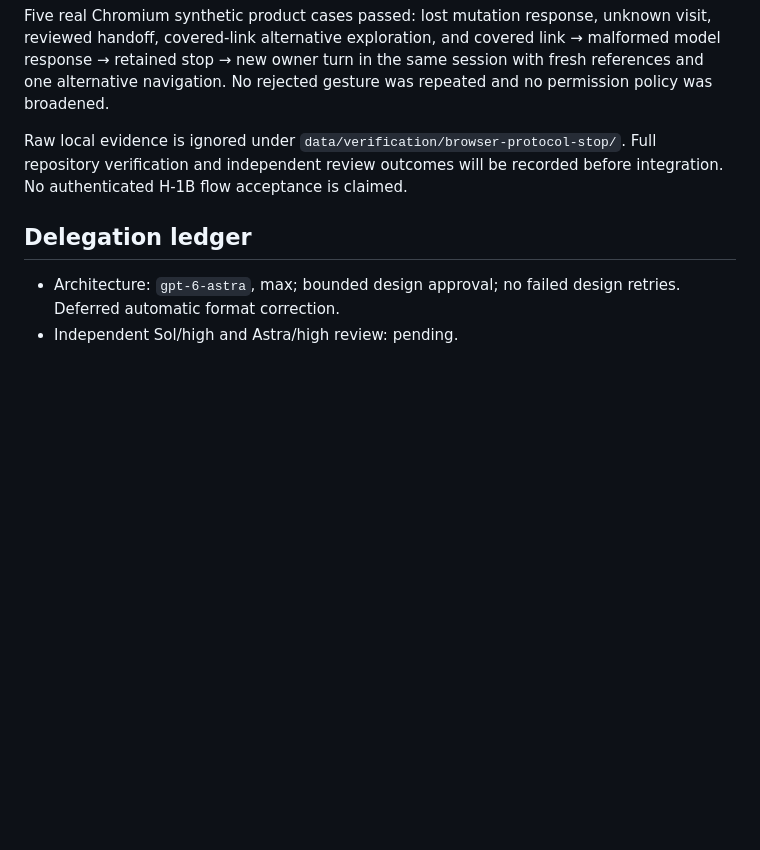
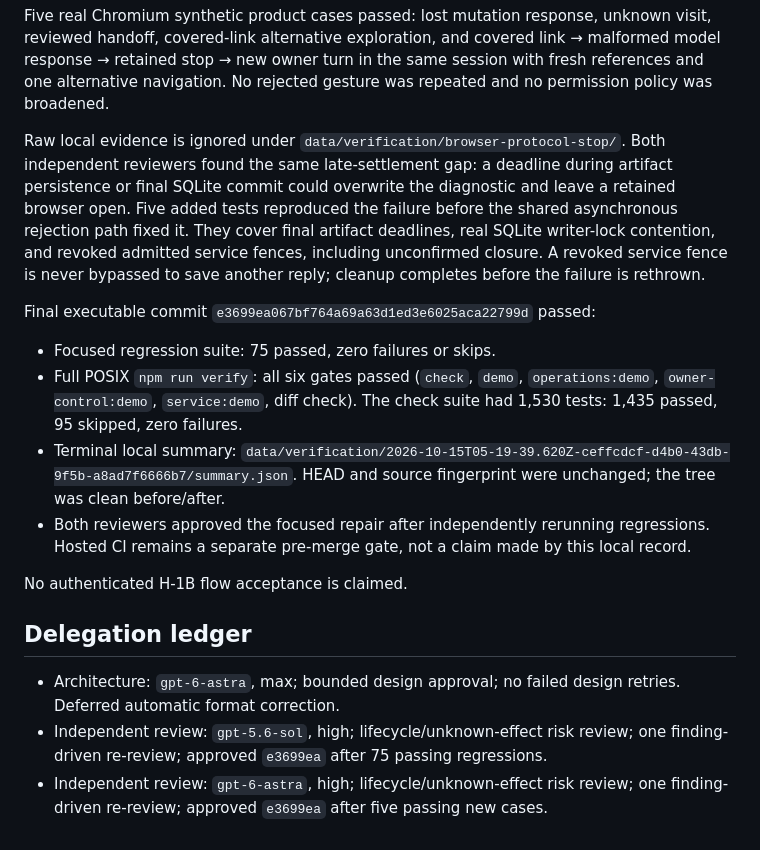
Before and after one commit to alvinwo/behalvo, a Markdown page: docs/verification/2026-10-14-browser-stop-diagnostics.md, the part around the change. Drawn GitHub-style; blank space fills up the shorter version.

Commit message:
docs: record browser stop verification and approvals

```diff
--- a/docs/verification/2026-10-14-browser-stop-diagnostics.md
+++ b/docs/verification/2026-10-14-browser-stop-diagnostics.md
@@ -56,11 +56,34 @@ same session with fresh references and one alternative navigation. No rejected
 gesture was repeated and no permission policy was broadened.
 
 Raw local evidence is ignored under `data/verification/browser-protocol-stop/`.
-Full repository verification and independent review outcomes will be recorded
-before integration. No authenticated H-1B flow acceptance is claimed.
+Both independent reviewers found the same late-settlement gap: a deadline during
+artifact persistence or final SQLite commit could overwrite the diagnostic and
+leave a retained browser open. Five added tests reproduced the failure before
+the shared asynchronous rejection path fixed it. They cover final artifact
+deadlines, real SQLite writer-lock contention, and revoked admitted service
+fences, including unconfirmed closure. A revoked service fence is never bypassed
+to save another reply; cleanup completes before the failure is rethrown.
+
+Final executable commit `e3699ea067bf764a69a63d1ed3e6025aca22799d` passed:
+
+- Focused regression suite: 75 passed, zero failures or skips.
+- Full POSIX `npm run verify`: all six gates passed (`check`, `demo`,
+  `operations:demo`, `owner-control:demo`, `service:demo`, diff check).
+  The check suite had 1,530 tests: 1,435 passed, 95 skipped, zero failures.
+- Terminal local summary:
+  `data/verification/2026-10-15T05-19-39.620Z-ceffcdcf-d4b0-43db-9f5b-a8ad7f6666b7/summary.json`.
+  HEAD and source fingerprint were unchanged; the tree was clean before/after.
+- Both reviewers approved the focused repair after independently rerunning
+  regressions. Hosted CI remains a separate pre-merge gate, not a claim made
+  by this local record.
+
+No authenticated H-1B flow acceptance is claimed.
 
 ## Delegation ledger
 
 - Architecture: `gpt-6-astra`, max; bounded design approval; no failed design
   retries. Deferred automatic format correction.
-- Independent Sol/high and Astra/high review: pending.
+- Independent review: `gpt-5.6-sol`, high; lifecycle/unknown-effect risk review;
+  one finding-driven re-review; approved `e3699ea` after 75 passing regressions.
+- Independent review: `gpt-6-astra`, high; lifecycle/unknown-effect risk review;
+  one finding-driven re-review; approved `e3699ea` after five passing new cases.
```
